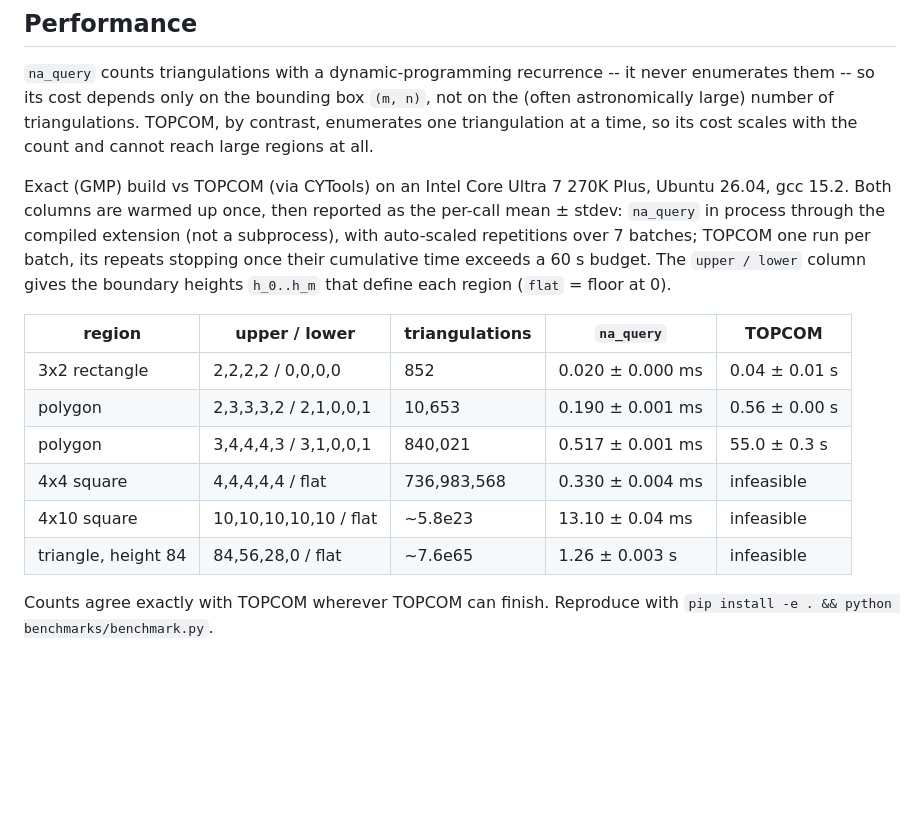
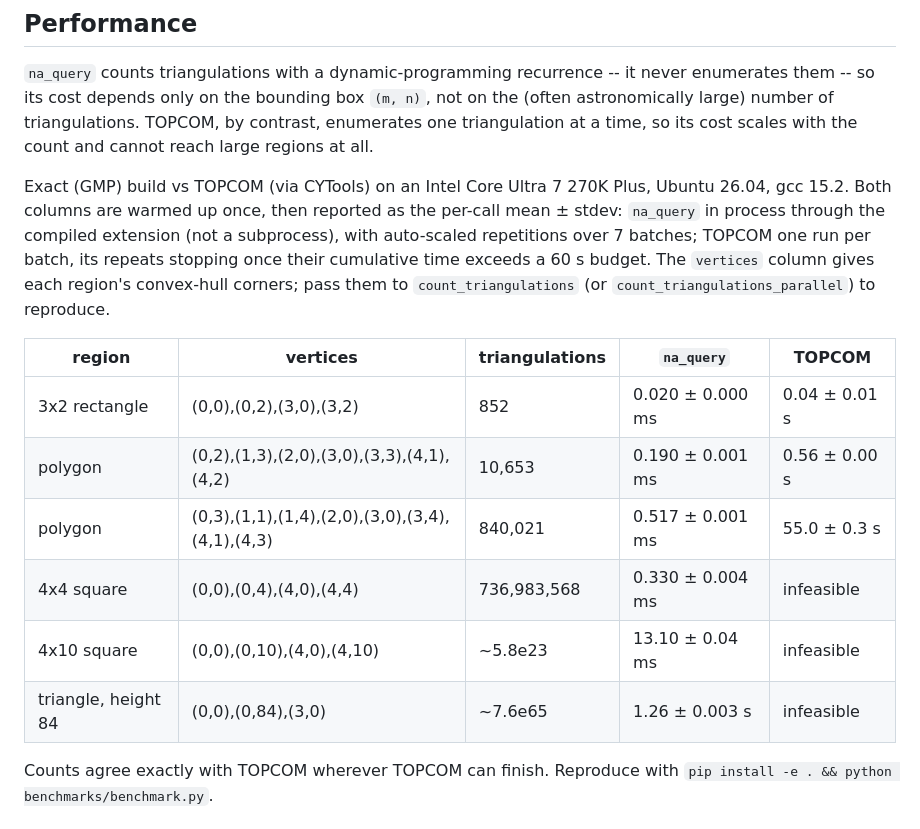
Before and after one commit to natemacfadden/unitri, a Markdown page: README.md, the part around the change. Drawn GitHub-style; blank space fills up the shorter version.

Commit message:
focus on vertex version (thats how users will call it)

```diff
--- a/README.md
+++ b/README.md
@@ -132,17 +132,17 @@ Ubuntu 26.04, gcc 15.2. Both columns are warmed up once, then reported as the
 per-call mean ± stdev: `na_query` in process through the compiled extension (not
 a subprocess), with auto-scaled repetitions over 7 batches; TOPCOM one run per
 batch, its repeats stopping once their cumulative time exceeds a 60 s budget.
-The `upper / lower` column gives the boundary heights `h_0..h_m` that define
-each region (`flat` = floor at 0).
+The `vertices` column gives each region's convex-hull corners; pass them to
+`count_triangulations` (or `count_triangulations_parallel`) to reproduce.
 
-| region | upper / lower | triangulations | `na_query` | TOPCOM |
+| region | vertices | triangulations | `na_query` | TOPCOM |
 |---|---|---|---|---|
-| 3x2 rectangle | 2,2,2,2 / 0,0,0,0 | 852 | 0.020 ± 0.000 ms | 0.04 ± 0.01 s |
-| polygon | 2,3,3,3,2 / 2,1,0,0,1 | 10,653 | 0.190 ± 0.001 ms | 0.56 ± 0.00 s |
-| polygon | 3,4,4,4,3 / 3,1,0,0,1 | 840,021 | 0.517 ± 0.001 ms | 55.0 ± 0.3 s |
-| 4x4 square | 4,4,4,4,4 / flat | 736,983,568 | 0.330 ± 0.004 ms | infeasible |
-| 4x10 square | 10,10,10,10,10 / flat | ~5.8e23 | 13.10 ± 0.04 ms | infeasible |
-| triangle, height 84 | 84,56,28,0 / flat | ~7.6e65 | 1.26 ± 0.003 s | infeasible |
+| 3x2 rectangle | (0,0),(0,2),(3,0),(3,2) | 852 | 0.020 ± 0.000 ms | 0.04 ± 0.01 s |
+| polygon | (0,2),(1,3),(2,0),(3,0),(3,3),(4,1),(4,2) | 10,653 | 0.190 ± 0.001 ms | 0.56 ± 0.00 s |
+| polygon | (0,3),(1,1),(1,4),(2,0),(3,0),(3,4),(4,1),(4,3) | 840,021 | 0.517 ± 0.001 ms | 55.0 ± 0.3 s |
+| 4x4 square | (0,0),(0,4),(4,0),(4,4) | 736,983,568 | 0.330 ± 0.004 ms | infeasible |
+| 4x10 square | (0,0),(0,10),(4,0),(4,10) | ~5.8e23 | 13.10 ± 0.04 ms | infeasible |
+| triangle, height 84 | (0,0),(0,84),(3,0) | ~7.6e65 | 1.26 ± 0.003 s | infeasible |
 
 Counts agree exactly with TOPCOM wherever TOPCOM can finish. Reproduce with
 `pip install -e . && python benchmarks/benchmark.py`.
```
